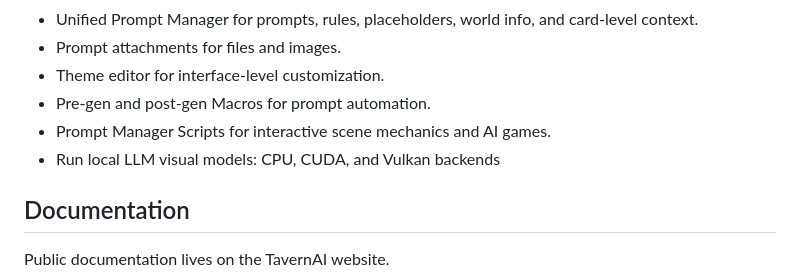
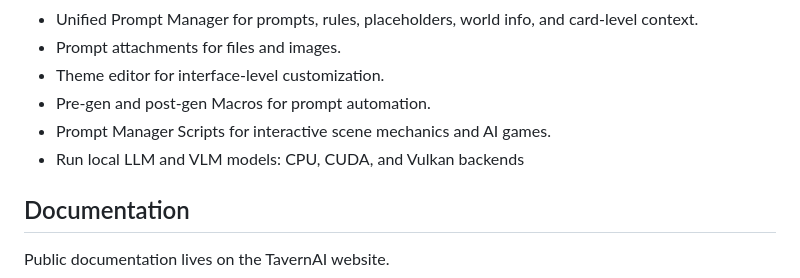
Before and after one commit to TavernAI/TavernAI, a Markdown page: README.md, the part around the change. Drawn GitHub-style.

```diff
--- a/README.md
+++ b/README.md
@@ -31,7 +31,7 @@ curl -fsSL https://tavernai.net/install.sh | bash
 - Theme editor for interface-level customization.
 - Pre-gen and post-gen Macros for prompt automation.
 - Prompt Manager Scripts for interactive scene mechanics and AI games.
-- Run local LLM visual models: CPU, CUDA, and Vulkan backends
+- Run local LLM and VLM models: CPU, CUDA, and Vulkan backends
 
 ## Documentation
 
```
